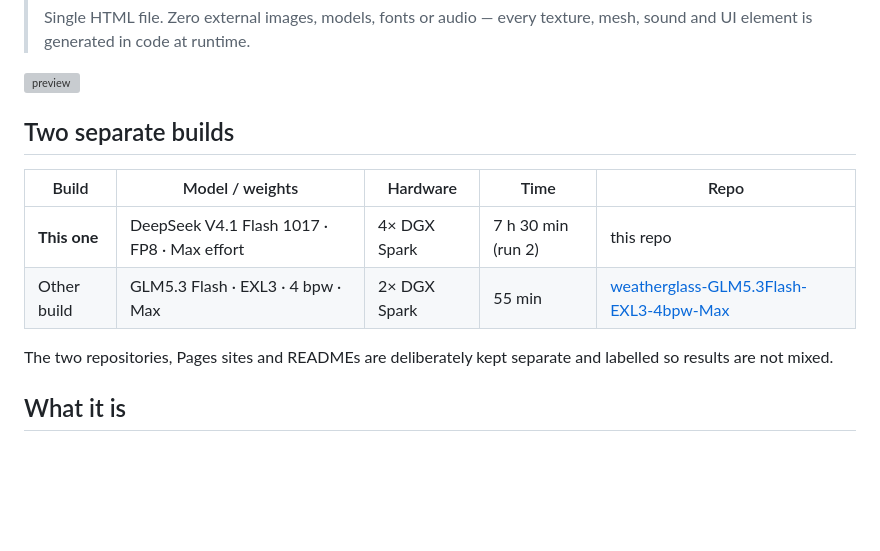
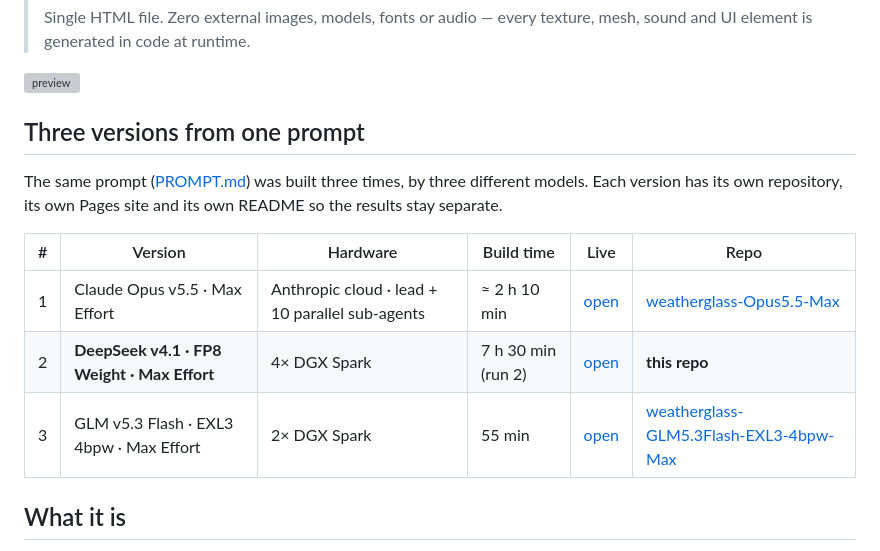
Before and after one commit to todsawat/weatherglass-DS41Flash-FP8-Max, a Markdown page: README.md, the part around the change. GitHub-like rendering; blank space fills up the shorter version; grey boxes are pictures that could not be loaded.

Commit message:
README: list all three versions built from the same prompt
Adds the Claude Opus v5.5 (Max Effort) build alongside the DeepSeek v4.1
and GLM v5.3 Flash builds, with live and repo links for each.

Co-Authored-By: Claude Opus 5.5 <noreply@anthropic.com>
Claude-Session: https://claude.ai/code/session_01NbaghuV4WhJXSM8Ugd8R4g

```diff
--- a/README.md
+++ b/README.md
@@ -15,14 +15,15 @@
 
 ![preview](preview.png)
 
-## Two separate builds
+## Three versions from one prompt
 
-| Build | Model / weights | Hardware | Time | Repo |
-|---|---|---|---|---|
-| **This one** | DeepSeek V4.1 Flash 1017 · FP8 · Max effort | 4× DGX Spark | 7 h 30 min (run 2) | this repo |
-| Other build | GLM5.3 Flash · EXL3 · 4 bpw · Max | 2× DGX Spark | 55 min | [weatherglass-GLM5.3Flash-EXL3-4bpw-Max](https://github.com/todsawat/weatherglass-GLM5.3Flash-EXL3-4bpw-Max) |
+The same prompt ([PROMPT.md](PROMPT.md)) was built three times, by three different models. Each version has its own repository, its own Pages site and its own README so the results stay separate.
 
-The two repositories, Pages sites and READMEs are deliberately kept separate and labelled so results are not mixed.
+| # | Version | Hardware | Build time | Live | Repo |
+|---|---|---|---|---|---|
+| 1 | Claude Opus v5.5 · Max Effort | Anthropic cloud · lead + 10 parallel sub-agents | ≈ 2 h 10 min | [open](https://todsawat.github.io/weatherglass-Opus5.5-Max/) | [weatherglass-Opus5.5-Max](https://github.com/todsawat/weatherglass-Opus5.5-Max) |
+| 2 | **DeepSeek v4.1 · FP8 Weight · Max Effort** | 4× DGX Spark | 7 h 30 min (run 2) | [open](https://todsawat.github.io/weatherglass-DS41Flash-FP8-Max/) | **this repo** |
+| 3 | GLM v5.3 Flash · EXL3 4bpw · Max Effort | 2× DGX Spark | 55 min | [open](https://todsawat.github.io/weatherglass-GLM5.3Flash-EXL3-4bpw-Max/) | [weatherglass-GLM5.3Flash-EXL3-4bpw-Max](https://github.com/todsawat/weatherglass-GLM5.3Flash-EXL3-4bpw-Max) |
 
 ## What it is
 
```
